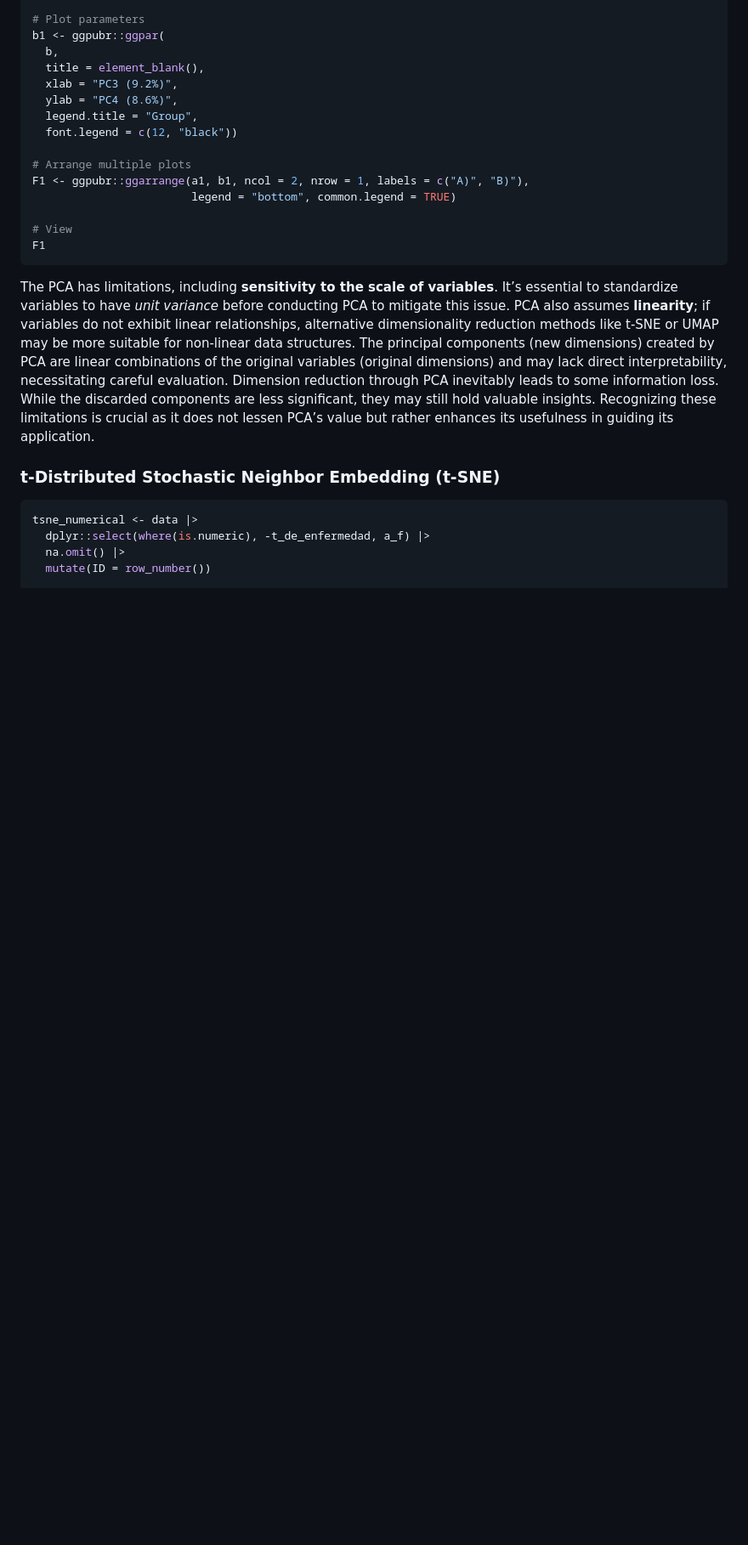
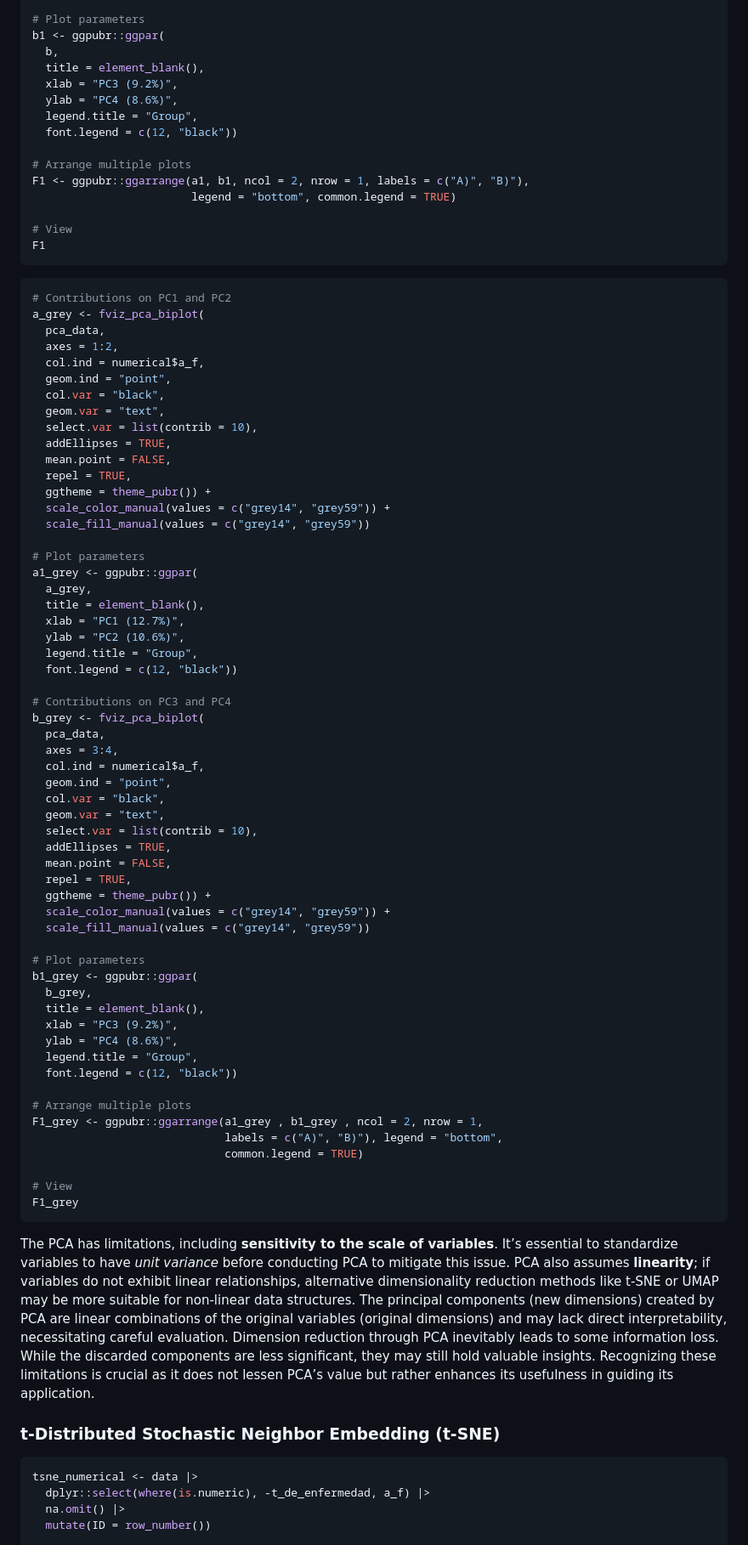
Before and after one commit to Carlos-Ballon/COVID-19_DMII_ICA_cross-sectional, a Markdown page: report_sources/code.md, the part around the change printed below. Shown: that part at 85% size. Drawn GitHub-style; blank space fills up the shorter version.

Commit message:
Updated markdown

````diff
--- a/report_sources/code.md
+++ b/report_sources/code.md
@@ -1693,6 +1693,66 @@ F1 <- ggpubr::ggarrange(a1, b1, ncol = 2, nrow = 1, labels = c("A)", "B)"),
 F1
 ```
 
+``` r
+# Contributions on PC1 and PC2
+a_grey <- fviz_pca_biplot(
+  pca_data,
+  axes = 1:2,
+  col.ind = numerical$a_f,
+  geom.ind = "point",
+  col.var = "black",
+  geom.var = "text",
+  select.var = list(contrib = 10),
+  addEllipses = TRUE,
+  mean.point = FALSE,
+  repel = TRUE,
+  ggtheme = theme_pubr()) +
+  scale_color_manual(values = c("grey14", "grey59")) +
+  scale_fill_manual(values = c("grey14", "grey59"))
+
+# Plot parameters
+a1_grey <- ggpubr::ggpar(
+  a_grey,
+  title = element_blank(),
+  xlab = "PC1 (12.7%)",
+  ylab = "PC2 (10.6%)",
+  legend.title = "Group",
+  font.legend = c(12, "black"))
+
+# Contributions on PC3 and PC4
+b_grey <- fviz_pca_biplot(
+  pca_data,
+  axes = 3:4,
+  col.ind = numerical$a_f,
+  geom.ind = "point",
+  col.var = "black",
+  geom.var = "text",
+  select.var = list(contrib = 10),
+  addEllipses = TRUE,
+  mean.point = FALSE,
+  repel = TRUE,
+  ggtheme = theme_pubr()) +
+  scale_color_manual(values = c("grey14", "grey59")) +
+  scale_fill_manual(values = c("grey14", "grey59"))
+
+# Plot parameters
+b1_grey <- ggpubr::ggpar(
+  b_grey,
+  title = element_blank(),
+  xlab = "PC3 (9.2%)",
+  ylab = "PC4 (8.6%)",
+  legend.title = "Group",
+  font.legend = c(12, "black"))
+
+# Arrange multiple plots
+F1_grey <- ggpubr::ggarrange(a1_grey , b1_grey , ncol = 2, nrow = 1,
+                             labels = c("A)", "B)"), legend = "bottom",
+                             common.legend = TRUE)
+
+# View
+F1_grey
+```
+
 <div style="text-align: justify">
 
 The PCA has limitations, including **sensitivity to the scale of
````
Also changed, not shown: other parts of report_sources/code.md (+22 -22 lines).
